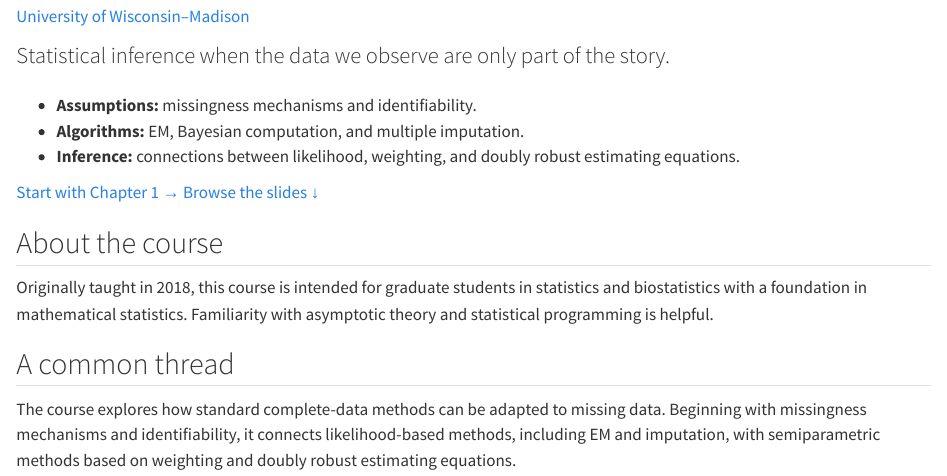
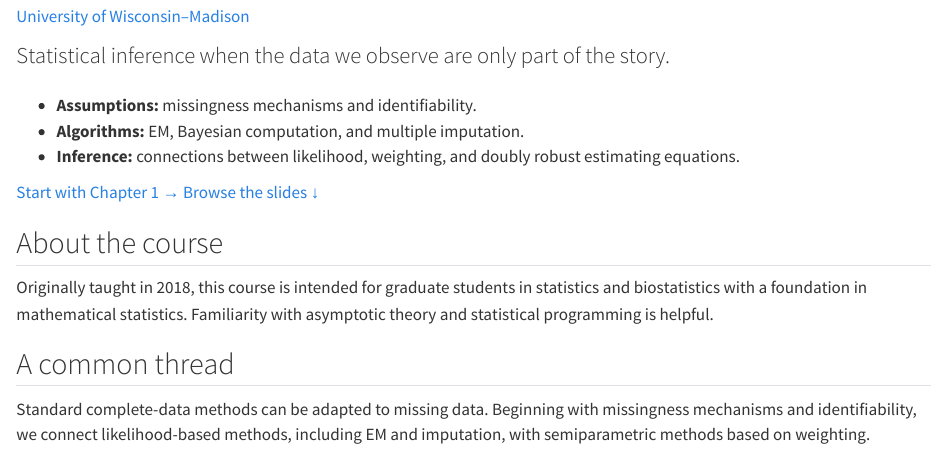
Before and after one commit to lmaowisc/missing_data, a Quarto document (index.qmd): the page in a window 1100 px wide, from 100 px down. Rendered offline with R 4.5, knitr and Pandoc in place of Quarto, with nearby package versions.

Commit message:
Revise book text

```diff
--- a/index.qmd
+++ b/index.qmd
@@ -36,7 +36,7 @@ Originally taught in 2018, this course is intended for graduate students in stat
 
 ## A common thread
 
-The course explores how standard complete-data methods can be adapted to missing data. Beginning with missingness mechanisms and identifiability, it connects likelihood-based methods, including EM and imputation, with semiparametric methods based on weighting and doubly robust estimating equations.
+Standard complete-data methods can be adapted to missing data. Beginning with missingness mechanisms and identifiability, we connect likelihood-based methods, including EM and imputation, with semiparametric methods based on weighting.
 
 :::
 :::::
```
